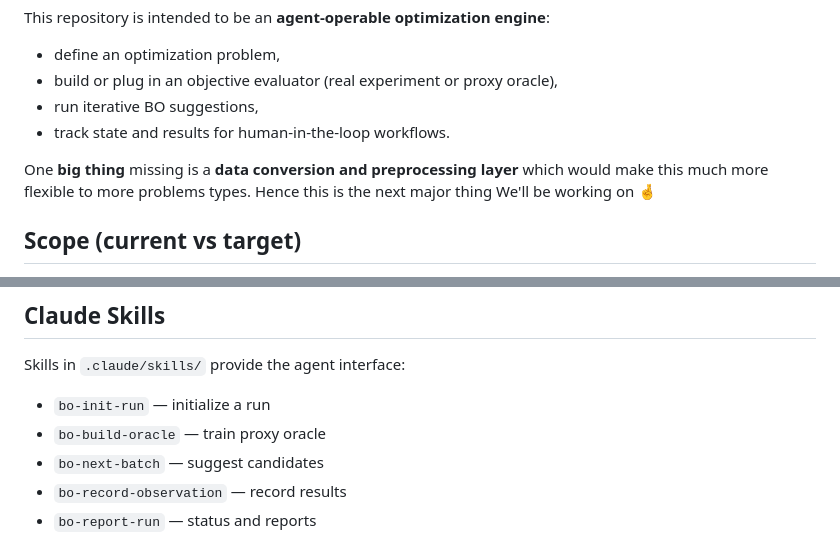
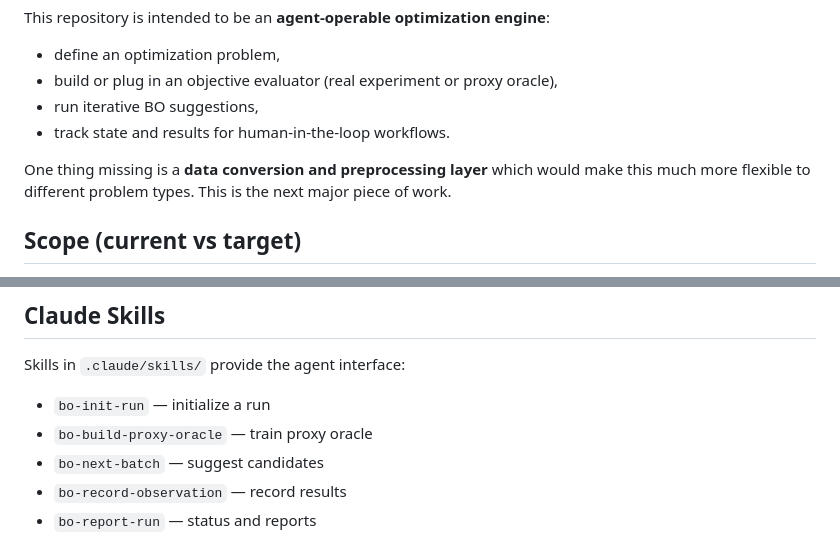
Before and after one commit to igreat/agentic-bo, a Markdown page: README.md, 2 parts joined by grey strips. Rendered like a GitHub page.

```diff
--- a/README.md
+++ b/README.md
@@ -9,7 +9,7 @@ This repository is intended to be an **agent-operable optimization engine**:
 - run iterative BO suggestions,
 - track state and results for human-in-the-loop workflows.
 
-One **big thing** missing is a **data conversion and preprocessing layer** which would make this much more flexible to more problems types. Hence this is the next major thing We'll be working on 🤞
+One thing missing is a **data conversion and preprocessing layer** which would make this much more flexible to different problem types. This is the next major piece of work.
 
 ## Scope (current vs target)
 
@@ -117,7 +117,7 @@ scripts/
 Skills in `.claude/skills/` provide the agent interface:
 
 - `bo-init-run` — initialize a run
-- `bo-build-oracle` — train proxy oracle
+- `bo-build-proxy-oracle` — train proxy oracle
 - `bo-next-batch` — suggest candidates
 - `bo-record-observation` — record results
 - `bo-report-run` — status and reports
```
